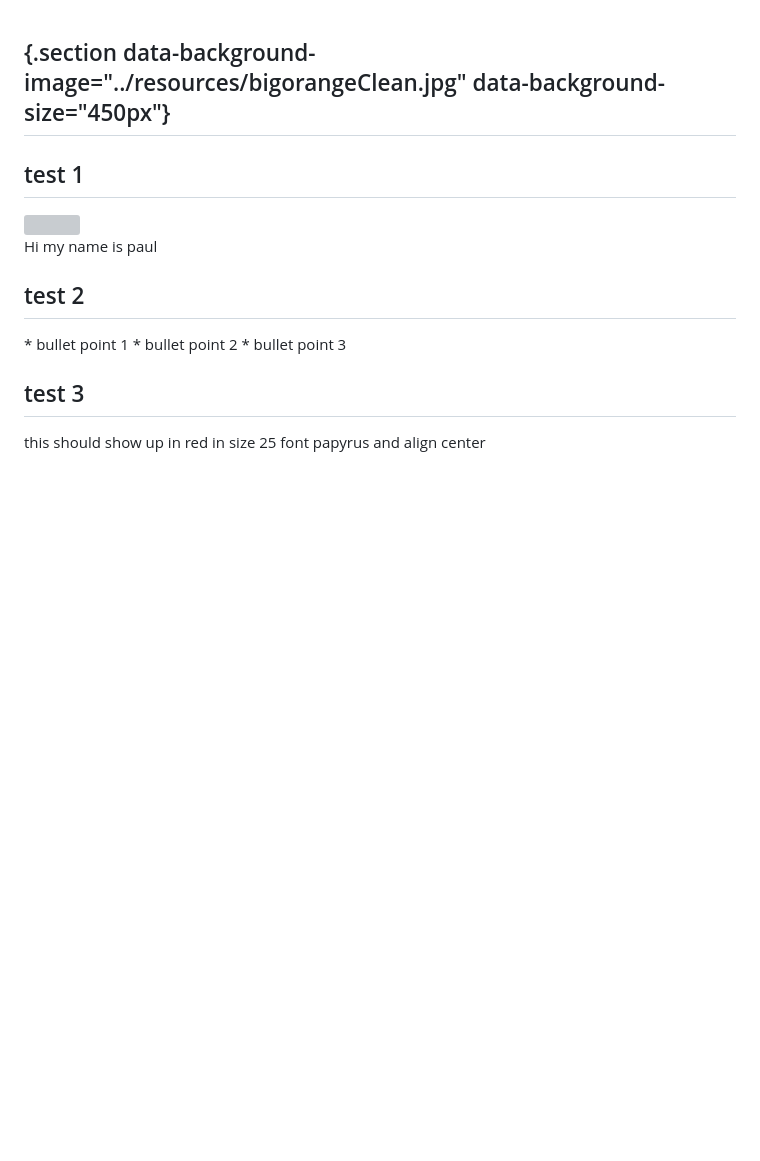
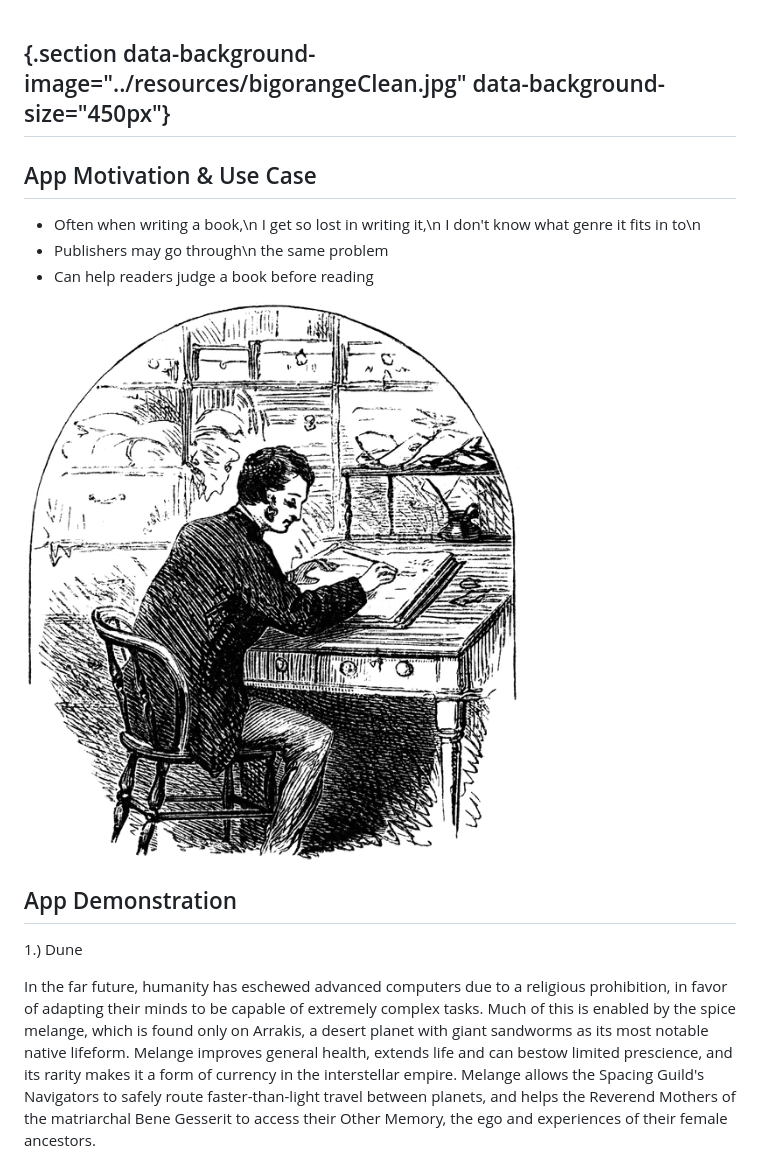
Before and after one commit to naf445/MSiA_AVC, a Markdown page: slides/final/finalPres.md, the part around the change printed below. GitHub-like rendering; pictures changed too: slides/resources/manAtDesk.gif (added); blank space fills up the shorter version; grey boxes are pictures that could not be loaded.

Commit message:
Tried to fix environments. worked on final presentation slides

```diff
--- a/slides/final/finalPres.md
+++ b/slides/final/finalPres.md
@@ -1,27 +1,27 @@
 ## {.section data-background-image="../resources/bigorangeClean.jpg" data-background-size="450px"}
 
-## test 1
+## App Motivation & Use Case
 
 <section data-background-image="../resources/book3.jpg" data-background-size="1000px"></section>
 
 <div style="text-align: left; float: left;">
-<div>
-<img src="../resources/bigorangeClean.jpg" height=200/>
-</div>
-<div>
-Hi my name is paul
-</div>
+
+* Often when writing a book,\n
+I get so lost in writing it,\n
+I don't know what genre it fits in to\n
+* Publishers may go through\n
+the same problem
+* Can help readers judge a book before reading
+
+<div style="text-align: center; float: center;">
+<img src="../resources/manAtDesk.gif" height=240/>
 </div>
 
-## test 2
-
-<div style="text-align: left; float: left;">
-* bullet point 1
-* bullet point 2
-* bullet point 3
 </div>
 
-## test 3
+## App Demonstration
 
-<span style="color:red; font-family:Papyrus; font-size:25pt; text-decoration: underline;">this should show up in red in size 25 font papyrus and align center</span>
+1.) Dune
+<p style="font-family:Papyrus; font-size:8pt;"> In the far future, humanity has eschewed advanced computers due to a religious prohibition, in favor of adapting their minds to be capable of extremely complex tasks. Much of this is enabled by the spice melange, which is found only on Arrakis, a desert planet with giant sandworms as its most notable native lifeform. Melange improves general health, extends life and can bestow limited prescience, and its rarity makes it a form of currency in the interstellar empire. Melange allows the Spacing Guild's Navigators to safely route faster-than-light travel between planets, and helps the Reverend Mothers of the matriarchal Bene Gesserit to access their Other Memory, the ego and experiences of their female ancestors.
+</p>
 
```
Also changed, not shown: other parts of slides/final/finalPres.md (+56 -1 lines), slides/resources/x_data_example.png (added), slides/resources/y_data_example.png (added), 2 other files.
